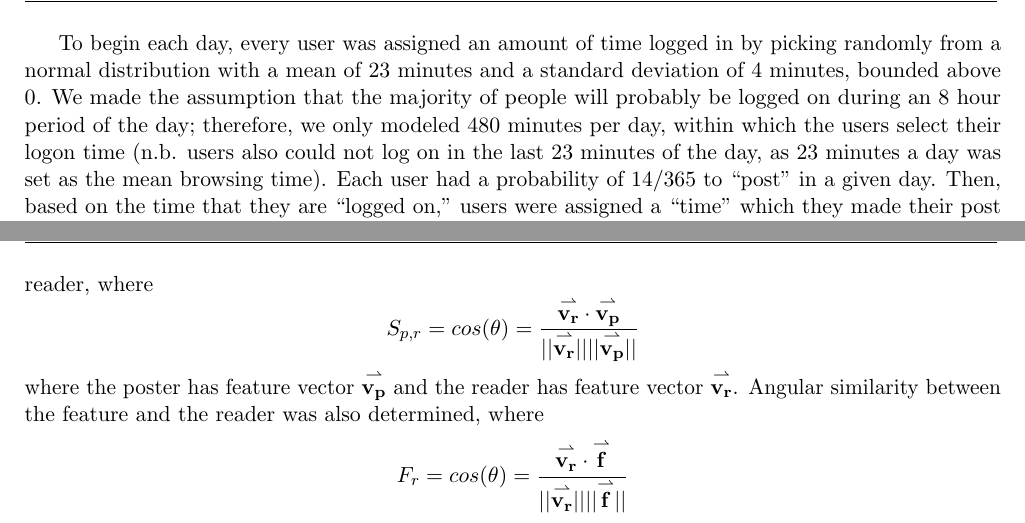
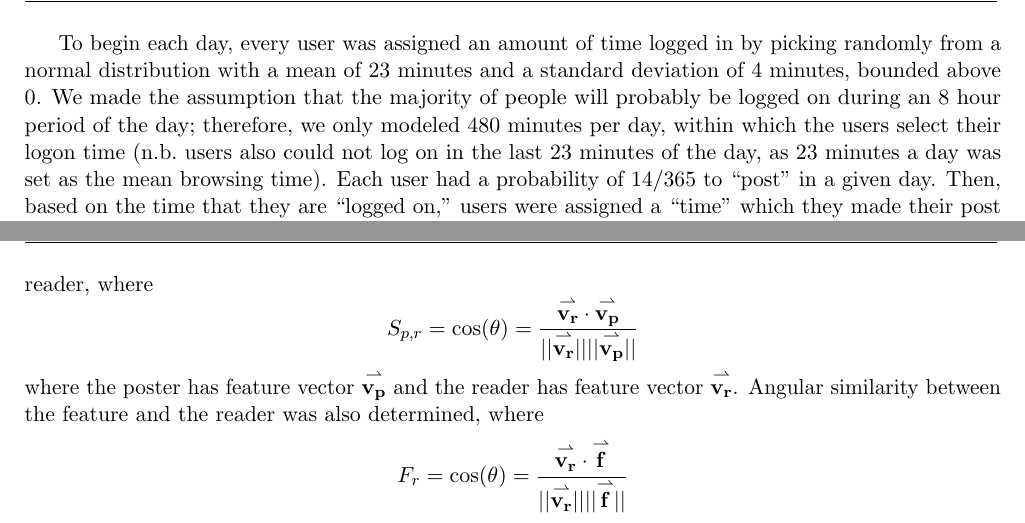
Before and after one commit to DbCrWk/fb-paper, a LaTeX paper (paper/main.tex, which reads paper/agent-based.tex): two parts of pages 5 and 6 of 15, joined at a grey line, cut so that both start at the same text. Compiled offline with pdfLaTeX; a LaTeX package or settings file that is missing is left out.

Commit message:
Fix nit linter errors

```diff
--- a/paper/agent-based.tex
+++ b/paper/agent-based.tex
@@ -23,7 +23,7 @@ picking randomly from a normal distribution with a mean of $ 23 $ minutes and a
 standard deviation of $ 4 $ minutes, bounded above $ 0 $. We made the assumption
 that the majority of people will probably be logged on during an $8$ hour period
 of the day; therefore, we only modeled $480$ minutes per day, within which the
-users select their logon time (n.b. users also could not log on in the last $ 23 $
+users select their logon time (n.b.\ users also could not log on in the last $ 23 $
 minutes of the day, as $ 23 $ minutes a day was set as the mean browsing time).
 Each user had a probability of $14/365$ to ``post'' in a given day. Then, based
 on the time that they are ``logged on,'' users were assigned a ``time'' which they
@@ -88,11 +88,11 @@ The ``most dissimilar'' rumor vector was the logical complement of the ``most
 similar'' rumor vector.
 
 Next, pairwise angular similarity $ S_{p,r} $ was taken between the two
-interacting agents, poster and reader, where $$ S_{p,r} = cos(\theta) =
+interacting agents, poster and reader, where $$ S_{p,r} = \cos(\theta) =
 \frac{\vec{v_r}\cdot\vec{v_p}}{\norm{\vec{v_r}} \norm{\vec{v_p}}} $$ where the
 poster has feature vector $ \vec{v_p} $ and the reader has feature vector $
 \vec{v_r} $. Angular similarity between the feature and the reader was also
-determined, where $$ F_r  = cos(\theta) =
+determined, where $$ F_r  = \cos(\theta) =
 \frac{\vec{v_r}\cdot\vec{f}}{\norm{\vec{v_r}} \norm{\vec{f}}} $$ $ \vec{f} $ is
 the feature vector of the particular rumor.
 
```
Also changed, not shown: paper/agent-based.tex (2 more changed lines).
